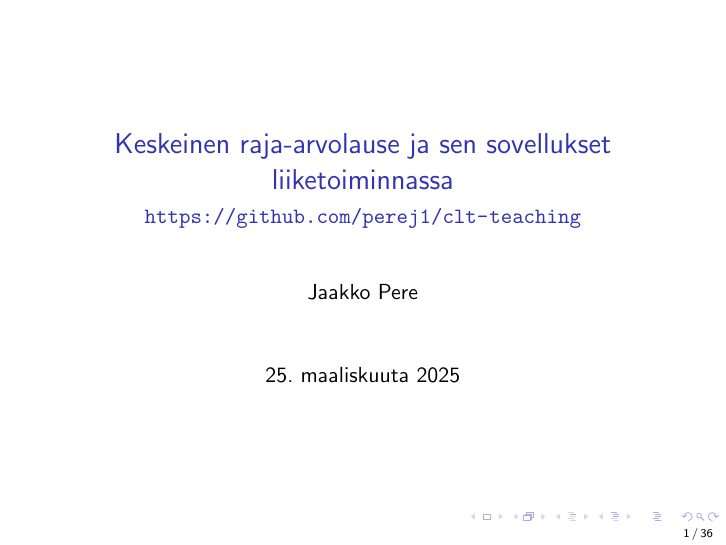
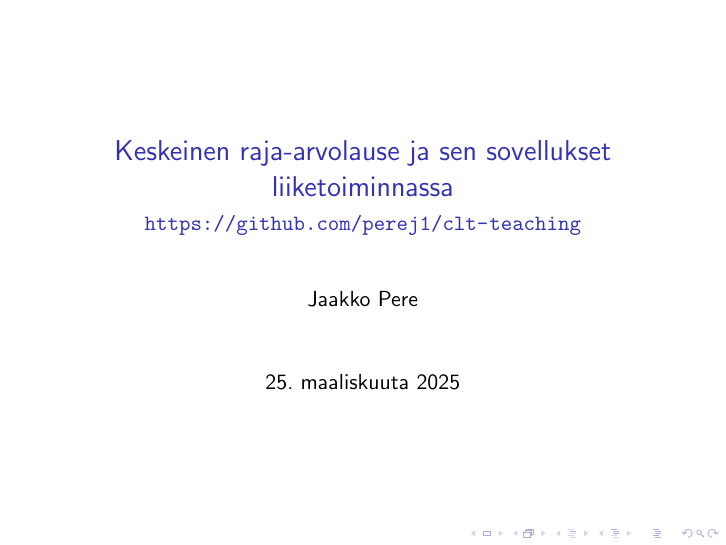
Before and after one commit to perej1/clt-teaching, LaTeX slides (presentation/presentation.tex): page 1 of 58. Compiled offline with pdfLaTeX; a LaTeX package or settings file that is missing is left out.

Commit message:
Remove page number

```diff
--- a/presentation/presentation.tex
+++ b/presentation/presentation.tex
@@ -71,7 +71,7 @@
 
 
 % Page number
-\setbeamertemplate{footline}[frame number]
+% \setbeamertemplate{footline}[frame number]
 
 %%%%%%%%%%%%%%%%%%%%%%%%%%%%%%%%%%%%%%%%%%%%%%%%%%%%%%%%%%%%%%%%%%%%%%%%%%%%%%%
 %%%%%%%%%%%%%%%%%%%%%%%%%%%%%%% DOCUMENT BEGINS %%%%%%%%%%%%%%%%%%%%%%%%%%%%%%%
```
Also changed, not shown: presentation/presentation.pdf.
